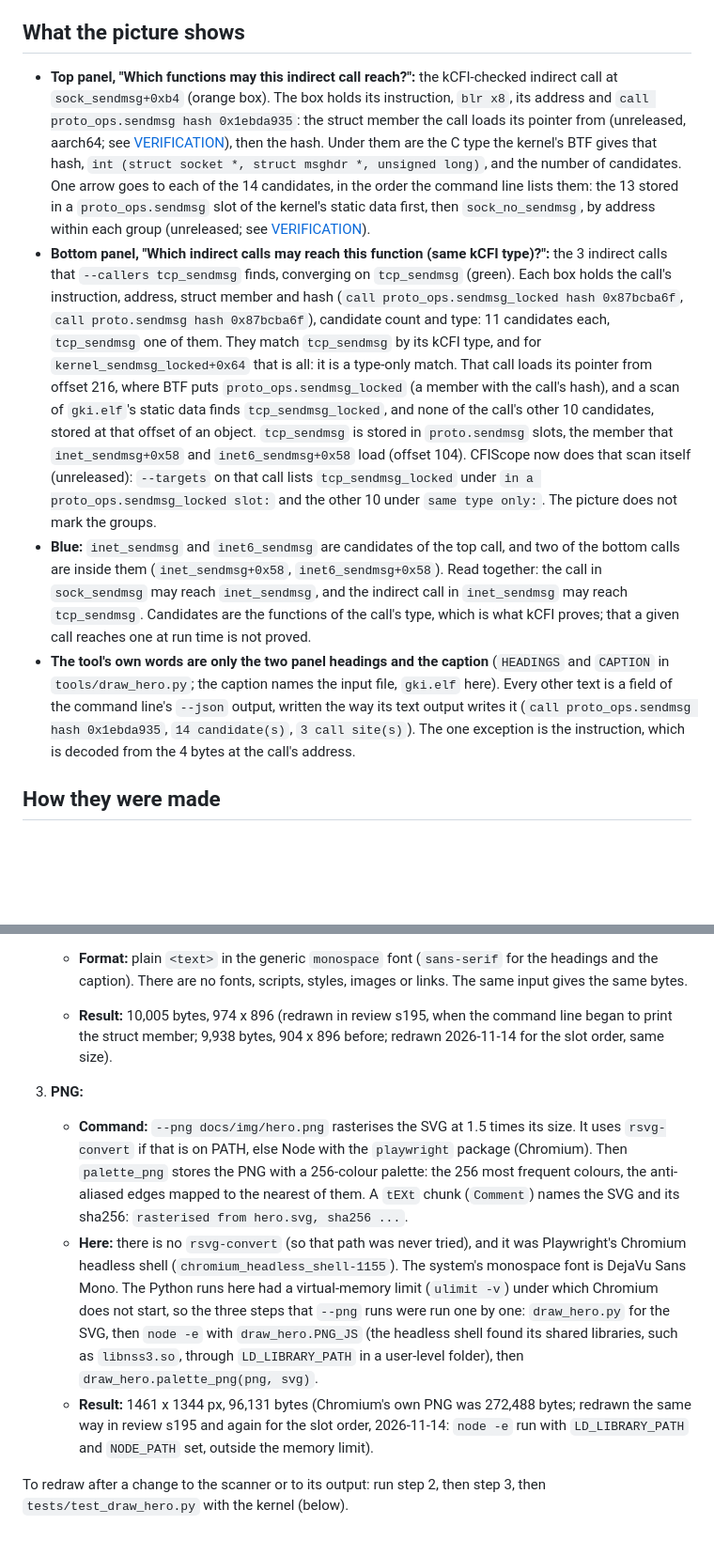
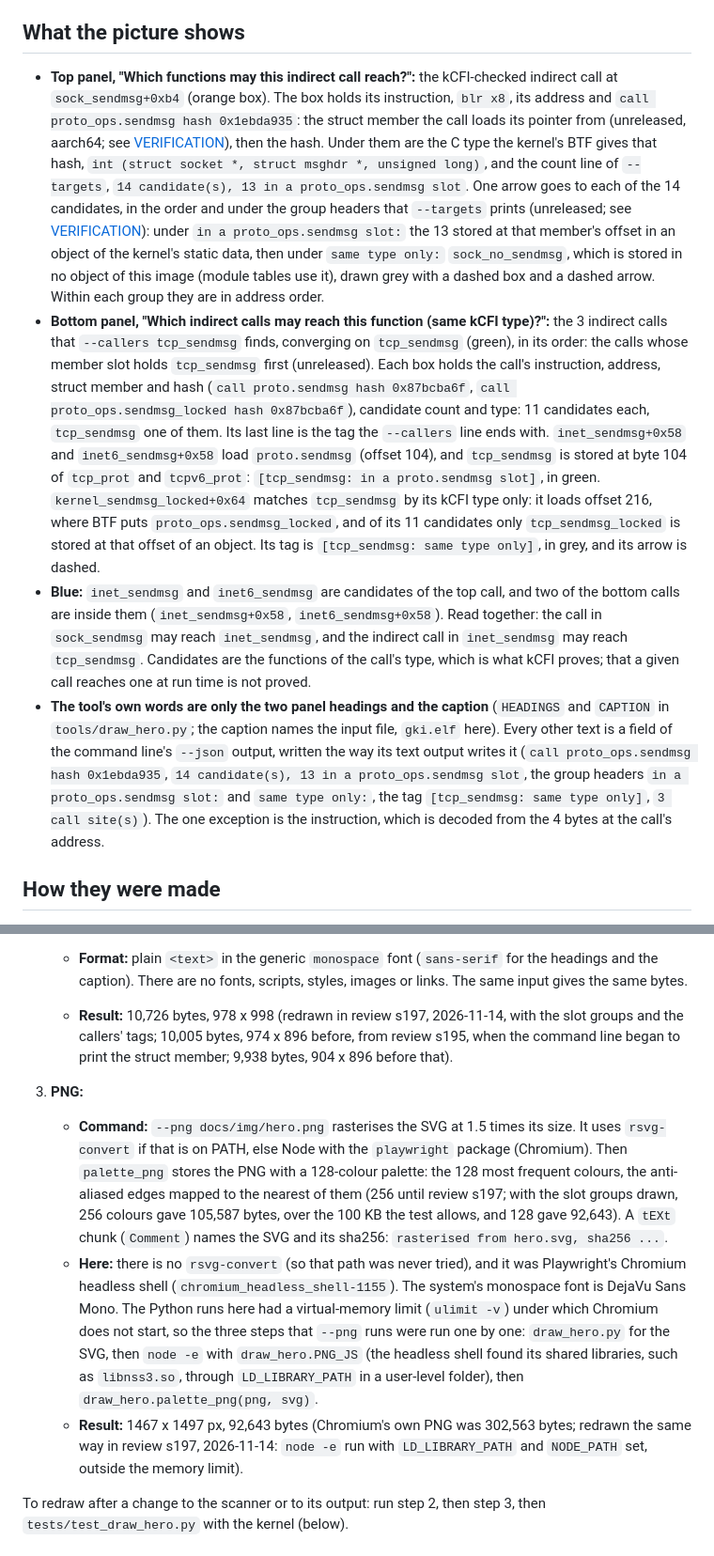
Before and after one commit to nightshift-labs-ai/cfiscope, a Markdown page: docs/img/README.md, 2 parts joined by grey strips. Shown at 94% size. Rendered like a GitHub page; blank space fills up the shorter version.

```diff
--- a/docs/img/README.md
+++ b/docs/img/README.md
@@ -4,10 +4,10 @@
 
 ## What the picture shows
 
-- **Top panel, "Which functions may this indirect call reach?":** the kCFI-checked indirect call at `sock_sendmsg+0xb4` (orange box). The box holds its instruction, `blr x8`, its address and `call proto_ops.sendmsg hash 0x1ebda935`: the struct member the call loads its pointer from (unreleased, aarch64; see [VERIFICATION](../VERIFICATION.md#struct-members-aarch64)), then the hash. Under them are the C type the kernel's BTF gives that hash, `int (struct socket *, struct msghdr *, unsigned long)`, and the number of candidates. One arrow goes to each of the 14 candidates, in the order the command line lists them: the 13 stored in a `proto_ops.sendmsg` slot of the kernel's static data first, then `sock_no_sendmsg`, by address within each group (unreleased; see [VERIFICATION](../VERIFICATION.md#candidates-stored-in-a-matching-slot)).
-- **Bottom panel, "Which indirect calls may reach this function (same kCFI type)?":** the 3 indirect calls that `--callers tcp_sendmsg` finds, converging on `tcp_sendmsg` (green). Each box holds the call's instruction, address, struct member and hash (`call proto_ops.sendmsg_locked hash 0x87bcba6f`, `call proto.sendmsg hash 0x87bcba6f`), candidate count and type: 11 candidates each, `tcp_sendmsg` one of them. They match `tcp_sendmsg` by its kCFI type, and for `kernel_sendmsg_locked+0x64` that is all: it is a type-only match. That call loads its pointer from offset 216, where BTF puts `proto_ops.sendmsg_locked` (a member with the call's hash), and a scan of `gki.elf`'s static data finds `tcp_sendmsg_locked`, and none of the call's other 10 candidates, stored at that offset of an object. `tcp_sendmsg` is stored in `proto.sendmsg` slots, the member that `inet_sendmsg+0x58` and `inet6_sendmsg+0x58` load (offset 104). CFIScope now does that scan itself (unreleased): `--targets` on that call lists `tcp_sendmsg_locked` under `in a proto_ops.sendmsg_locked slot:` and the other 10 under `same type only:`. The picture does not mark the groups.
+- **Top panel, "Which functions may this indirect call reach?":** the kCFI-checked indirect call at `sock_sendmsg+0xb4` (orange box). The box holds its instruction, `blr x8`, its address and `call proto_ops.sendmsg hash 0x1ebda935`: the struct member the call loads its pointer from (unreleased, aarch64; see [VERIFICATION](../VERIFICATION.md#struct-members-aarch64)), then the hash. Under them are the C type the kernel's BTF gives that hash, `int (struct socket *, struct msghdr *, unsigned long)`, and the count line of `--targets`, `14 candidate(s), 13 in a proto_ops.sendmsg slot`. One arrow goes to each of the 14 candidates, in the order and under the group headers that `--targets` prints (unreleased; see [VERIFICATION](../VERIFICATION.md#candidates-stored-in-a-matching-slot)): under `in a proto_ops.sendmsg slot:` the 13 stored at that member's offset in an object of the kernel's static data, then under `same type only:` `sock_no_sendmsg`, which is stored in no object of this image (module tables use it), drawn grey with a dashed box and a dashed arrow. Within each group they are in address order.
+- **Bottom panel, "Which indirect calls may reach this function (same kCFI type)?":** the 3 indirect calls that `--callers tcp_sendmsg` finds, converging on `tcp_sendmsg` (green), in its order: the calls whose member slot holds `tcp_sendmsg` first (unreleased). Each box holds the call's instruction, address, struct member and hash (`call proto.sendmsg hash 0x87bcba6f`, `call proto_ops.sendmsg_locked hash 0x87bcba6f`), candidate count and type: 11 candidates each, `tcp_sendmsg` one of them. Its last line is the tag the `--callers` line ends with. `inet_sendmsg+0x58` and `inet6_sendmsg+0x58` load `proto.sendmsg` (offset 104), and `tcp_sendmsg` is stored at byte 104 of `tcp_prot` and `tcpv6_prot`: `[tcp_sendmsg: in a proto.sendmsg slot]`, in green. `kernel_sendmsg_locked+0x64` matches `tcp_sendmsg` by its kCFI type only: it loads offset 216, where BTF puts `proto_ops.sendmsg_locked`, and of its 11 candidates only `tcp_sendmsg_locked` is stored at that offset of an object. Its tag is `[tcp_sendmsg: same type only]`, in grey, and its arrow is dashed.
 - **Blue:** `inet_sendmsg` and `inet6_sendmsg` are candidates of the top call, and two of the bottom calls are inside them (`inet_sendmsg+0x58`, `inet6_sendmsg+0x58`). Read together: the call in `sock_sendmsg` may reach `inet_sendmsg`, and the indirect call in `inet_sendmsg` may reach `tcp_sendmsg`. Candidates are the functions of the call's type, which is what kCFI proves; that a given call reaches one at run time is not proved.
-- **The tool's own words are only the two panel headings and the caption** (`HEADINGS` and `CAPTION` in `tools/draw_hero.py`; the caption names the input file, `gki.elf` here). Every other text is a field of the command line's `--json` output, written the way its text output writes it (`call proto_ops.sendmsg hash 0x1ebda935`, `14 candidate(s)`, `3 call site(s)`). The one exception is the instruction, which is decoded from the 4 bytes at the call's address.
+- **The tool's own words are only the two panel headings and the caption** (`HEADINGS` and `CAPTION` in `tools/draw_hero.py`; the caption names the input file, `gki.elf` here). Every other text is a field of the command line's `--json` output, written the way its text output writes it (`call proto_ops.sendmsg hash 0x1ebda935`, `14 candidate(s), 13 in a proto_ops.sendmsg slot`, the group headers `in a proto_ops.sendmsg slot:` and `same type only:`, the tag `[tcp_sendmsg: same type only]`, `3 call site(s)`). The one exception is the instruction, which is decoded from the 4 bytes at the call's address.
 
 ## How they were made
 
@@ -29,11 +29,11 @@
 
      `--site` and `--callee` choose another call or function.
    - **Format:** plain `<text>` in the generic `monospace` font (`sans-serif` for the headings and the caption). There are no fonts, scripts, styles, images or links. The same input gives the same bytes.
-   - **Result:** 10,005 bytes, 974 x 896 (redrawn in review s195, when the command line began to print the struct member; 9,938 bytes, 904 x 896 before; redrawn 2026-11-14 for the slot order, same size).
+   - **Result:** 10,726 bytes, 978 x 998 (redrawn in review s197, 2026-11-14, with the slot groups and the callers' tags; 10,005 bytes, 974 x 896 before, from review s195, when the command line began to print the struct member; 9,938 bytes, 904 x 896 before that).
 3. **PNG:**
-   - **Command:** `--png docs/img/hero.png` rasterises the SVG at 1.5 times its size. It uses `rsvg-convert` if that is on PATH, else Node with the `playwright` package (Chromium). Then `palette_png` stores the PNG with a 256-colour palette: the 256 most frequent colours, the anti-aliased edges mapped to the nearest of them. A `tEXt` chunk (`Comment`) names the SVG and its sha256: `rasterised from hero.svg, sha256 ...`.
+   - **Command:** `--png docs/img/hero.png` rasterises the SVG at 1.5 times its size. It uses `rsvg-convert` if that is on PATH, else Node with the `playwright` package (Chromium). Then `palette_png` stores the PNG with a 128-colour palette: the 128 most frequent colours, the anti-aliased edges mapped to the nearest of them (256 until review s197; with the slot groups drawn, 256 colours gave 105,587 bytes, over the 100 KB the test allows, and 128 gave 92,643). A `tEXt` chunk (`Comment`) names the SVG and its sha256: `rasterised from hero.svg, sha256 ...`.
    - **Here:** there is no `rsvg-convert` (so that path was never tried), and it was Playwright's Chromium headless shell (`chromium_headless_shell-1155`). The system's monospace font is DejaVu Sans Mono. The Python runs here had a virtual-memory limit (`ulimit -v`) under which Chromium does not start, so the three steps that `--png` runs were run one by one: `draw_hero.py` for the SVG, then `node -e` with `draw_hero.PNG_JS` (the headless shell found its shared libraries, such as `libnss3.so`, through `LD_LIBRARY_PATH` in a user-level folder), then `draw_hero.palette_png(png, svg)`.
-   - **Result:** 1461 x 1344 px, 96,131 bytes (Chromium's own PNG was 272,488 bytes; redrawn the same way in review s195 and again for the slot order, 2026-11-14: `node -e` run with `LD_LIBRARY_PATH` and `NODE_PATH` set, outside the memory limit).
+   - **Result:** 1467 x 1497 px, 92,643 bytes (Chromium's own PNG was 302,563 bytes; redrawn the same way in review s197, 2026-11-14: `node -e` run with `LD_LIBRARY_PATH` and `NODE_PATH` set, outside the memory limit).
 
 To redraw after a change to the scanner or to its output: run step 2, then step 3, then `tests/test_draw_hero.py` with the kernel (below).
 
```
Also changed, not shown: other parts of docs/img/README.md (+6 -5 lines), README.md (+2 -2 lines), docs/img/hero.png, 3 other files.
